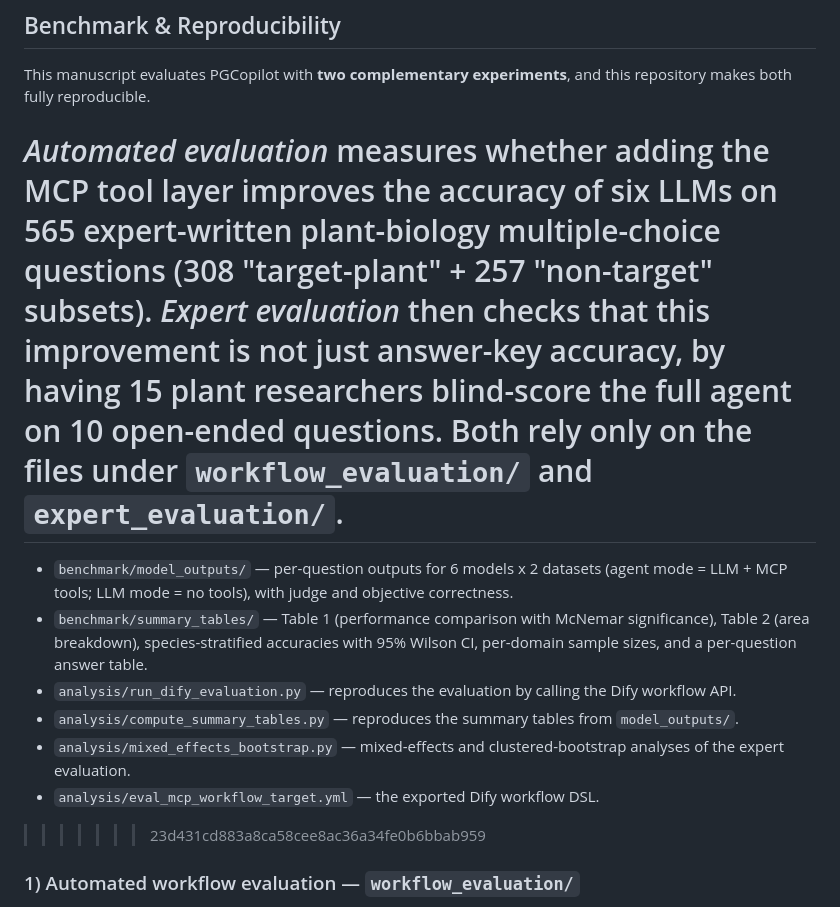
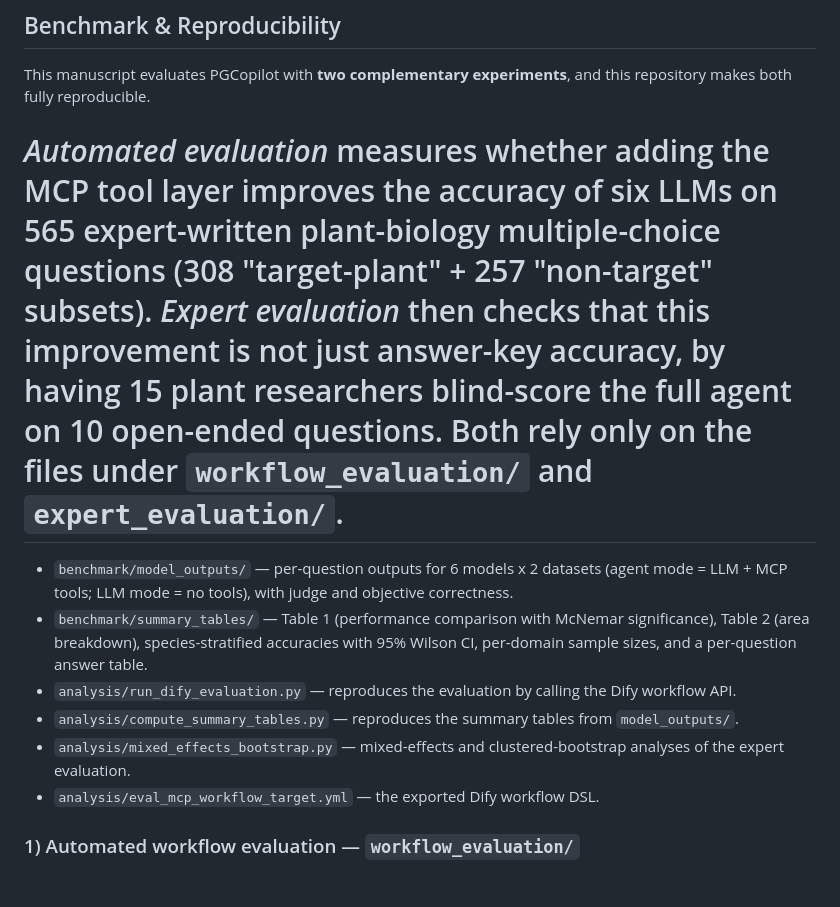
Before and after one commit to helixDATA996/Plant-Gene-Copilot-MCP-server, a Markdown page: README.md, the part around the change. Drawn GitHub-style; blank space fills up the shorter version.

```diff
--- a/README.md
+++ b/README.md
@@ -235,13 +235,7 @@ asyncio.run(main())
 This manuscript evaluates PGCopilot with **two complementary experiments**, and
 this repository makes both fully reproducible.
 
-*Automated evaluation* measures whether adding the MCP
-tool layer improves the accuracy of six LLMs on 565 expert-written plant-biology
-multiple-choice questions (308 "target-plant" + 257 "non-target" subsets).
-*Expert evaluation* then checks that this improvement is not just answer-key
-accuracy, by having 15 plant researchers blind-score the full agent on 10
-open-ended questions. Both rely only on the files under `workflow_evaluation/`
-and `expert_evaluation/`.
+*Automated evaluation* measures whether adding the MCP tool layer improves the accuracy of six LLMs on 565 expert-written plant-biology multiple-choice questions (308 "target-plant" + 257 "non-target" subsets). *Expert evaluation* then checks that this improvement is not just answer-key accuracy, by having 15 plant researchers blind-score the full agent on 10 open-ended questions. Both rely only on the files under `workflow_evaluation/` and `expert_evaluation/`.
 =======
 - `benchmark/model_outputs/` — per-question outputs for 6 models x 2 datasets
   (agent mode = LLM + MCP tools; LLM mode = no tools), with judge and objective correctness.
@@ -253,7 +247,7 @@ and `expert_evaluation/`.
 - `analysis/mixed_effects_bootstrap.py` — mixed-effects and clustered-bootstrap analyses of the
   expert evaluation.
 - `analysis/eval_mcp_workflow_target.yml` — the exported Dify workflow DSL.
->>>>>>> 23d431cd883a8ca58cee8ac36a34fe0b6bbab959
+
 
 ### 1) Automated workflow evaluation — `workflow_evaluation/`
 
```
